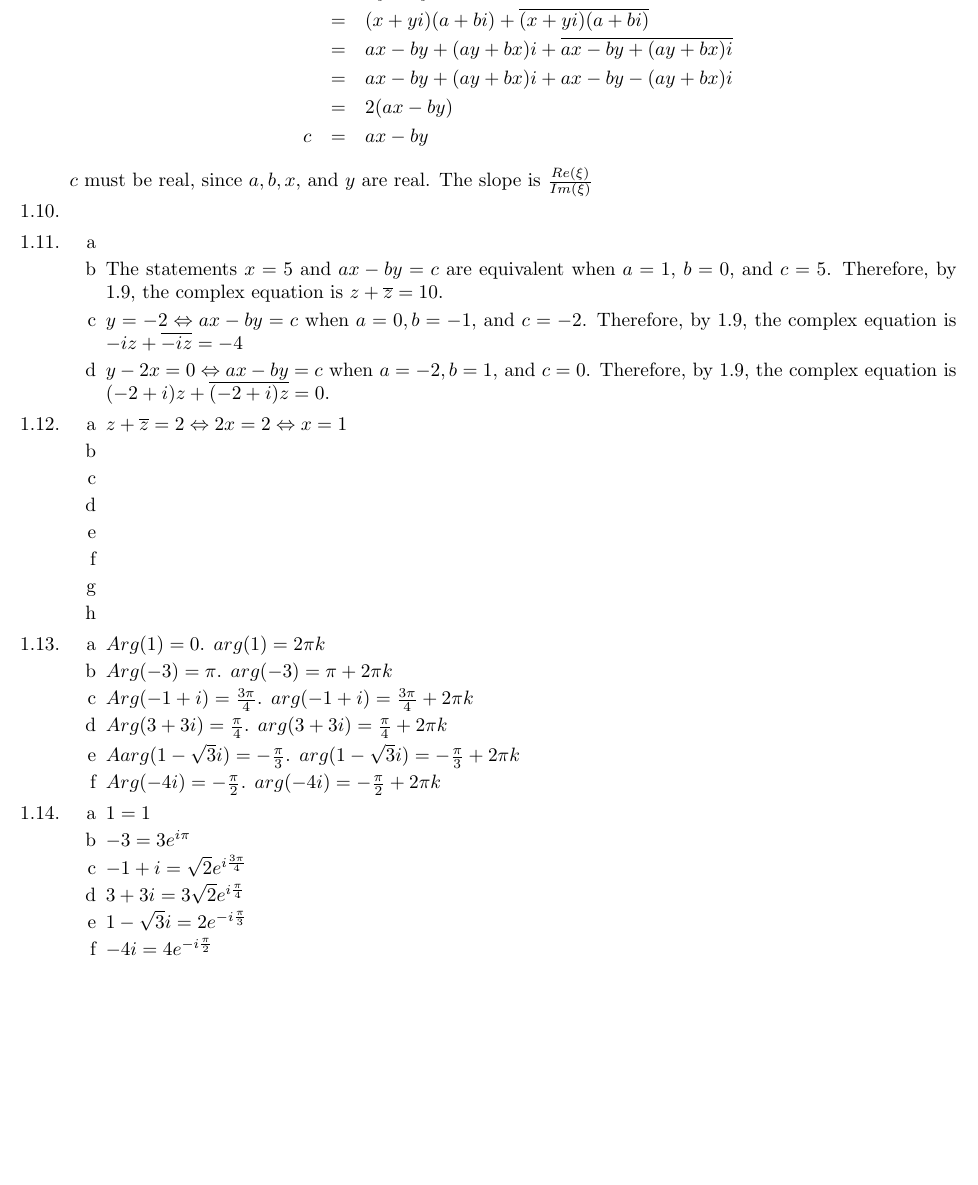
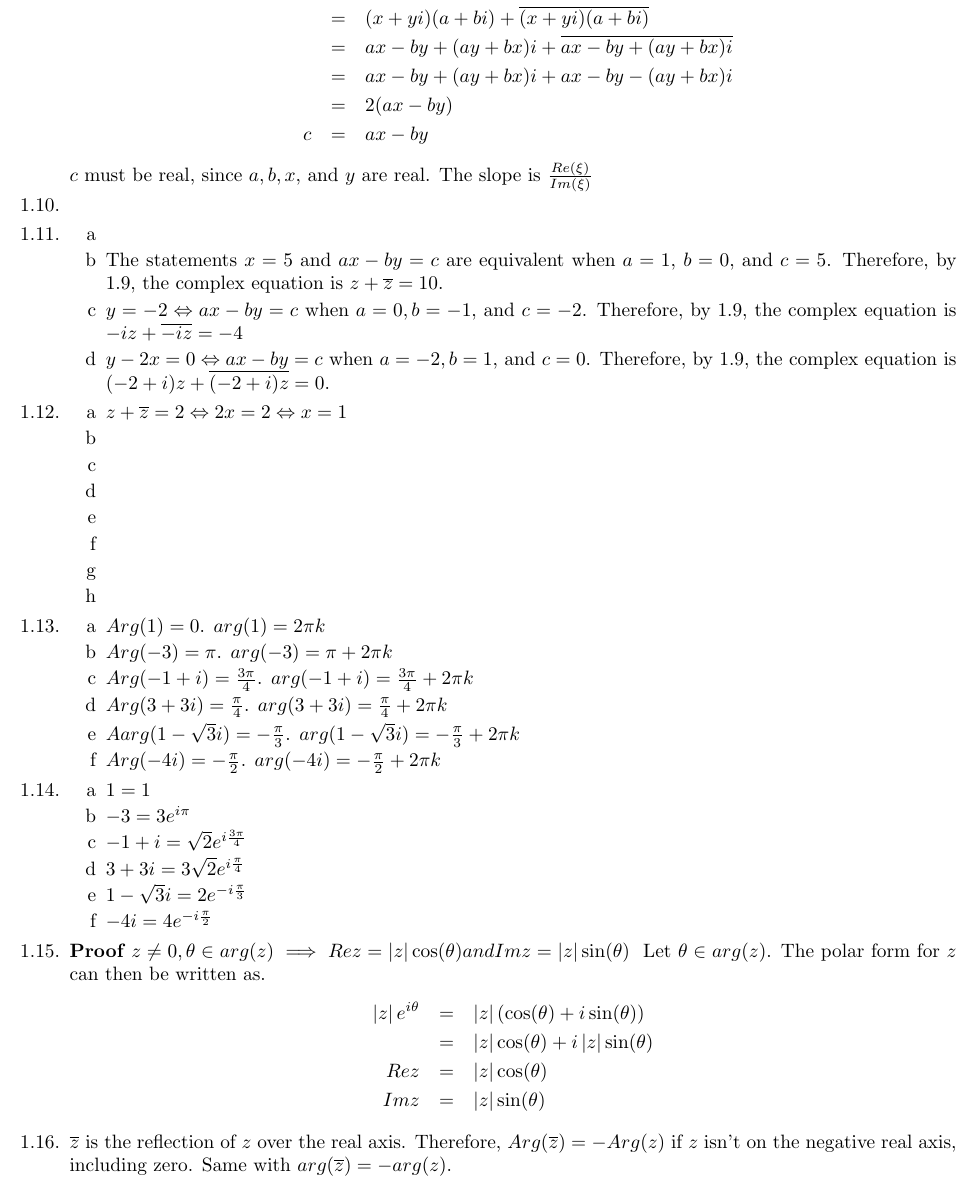
Before and after one commit to brandontoner/math-438, a LaTeX document (math438.tex): part of page 6 of 6 before the commit and part of page 6 of 7 after it, cut so that both start at the same text, the shorter picture padded with empty space. Compiled offline with pdfLaTeX.

Commit message:
Added solution to 1.15-1.16

```diff
--- a/math438.tex
+++ b/math438.tex
@@ -349,7 +349,7 @@ Proofs} \\
             \item %1.13.f
                 $Arg(-4i)=-\frac{\pi}{2}$. $arg(-4i)=-\frac{\pi}{2}+2\pi k$
         \end{enumerate}
-        \item
+        \item %1.14
         \begin{enumerate}[label=\alph*]
             \item %1.14.a
                 $1=1$
@@ -364,6 +364,22 @@ Proofs} \\
             \item %1.14.f
                 $-4i=4e^{-i\frac{\pi}{2}}$
         \end{enumerate}
+        \item %1.15
+        \begin{proof}[$z \neq 0, \theta \in arg(z) \implies Re z=\abs{z}\cos(\theta) and Im z = \abs{z}\sin(\theta)$]
+            Let $\theta \in arg(z)$.
+            The polar form for $z$ can then be written as.
+            \begin{eqnarray*}
+                \abs{z} e^{i \theta} &=& \abs{z} (\cos(\theta) + i \sin(\theta)) \\
+                                     &=& \abs{z} \cos(\theta) + i\abs{z}\sin(\theta) \\
+                                Re z &=& \abs{z} \cos(\theta) \\
+                                Im z &=& \abs{z} \sin(\theta)
+            \end{eqnarray*}
+        \end{proof}
+        \item %1.16
+            $\overline{z}$ is the reflection of $z$ over the real axis.  Therefore, $Arg(\overline{z})=-Arg(z)$ if $z$ isn't on the negative real axis, including zero. Same with $arg(\overline{z})=-arg(z)$.
+        \item %1.17
+        \item %1.18
+        \item %1.19
     \end{enumerate}
 \end{enumerate}
 \end{document}
```
